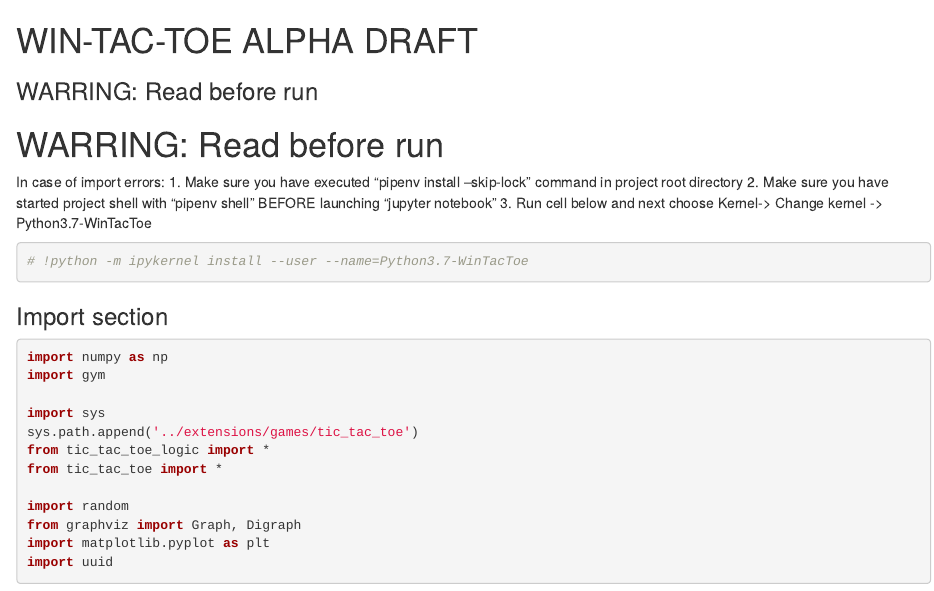
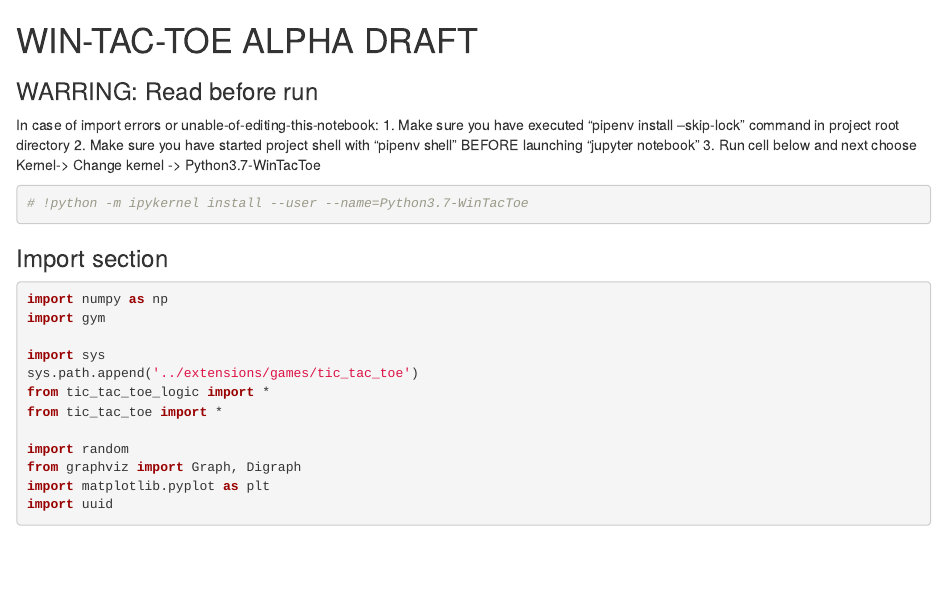
Before and after one commit to engineerskkw/WinTacToe, an R Markdown document (src/agents/Monte_Carlo_agent_alpha_draft.Rmd): the page in a window 1100 px wide, from its top. Rendered offline with R 4.5, knitr and Pandoc, with nearby package versions; some code elsewhere in the file could not run offline.

Commit message:
Added instructions

```diff
--- a/src/agents/Monte_Carlo_agent_alpha_draft.Rmd
+++ b/src/agents/Monte_Carlo_agent_alpha_draft.Rmd
@@ -17,9 +17,7 @@ jupyter:
 
 ### WARRING: Read before run
 
-
-# WARRING: Read before run
-In case of import errors:
+In case of import errors or unable-of-editing-this-notebook:
 1. Make sure you have executed "pipenv install --skip-lock" command in project root directory
 2. Make sure you have started project shell with "pipenv shell" BEFORE launching "jupyter notebook"
 3. Run cell below and next choose Kernel-> Change kernel -> Python3.7-WinTacToe
```
